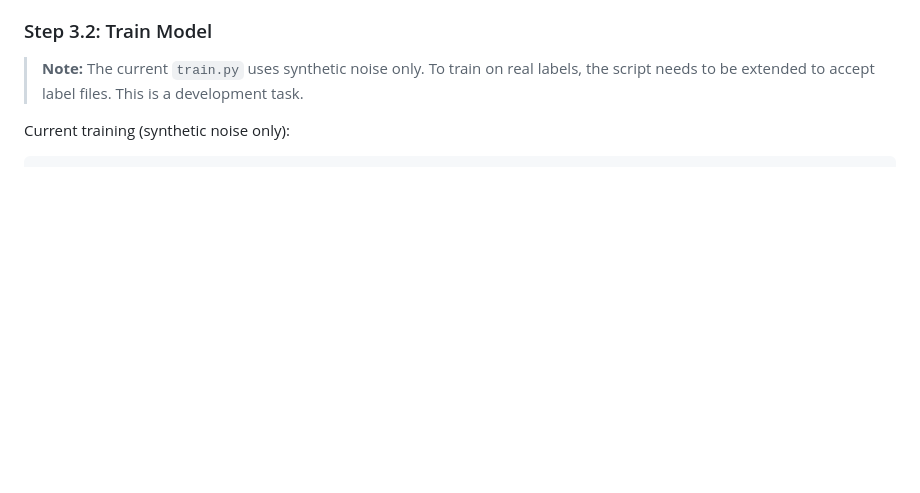
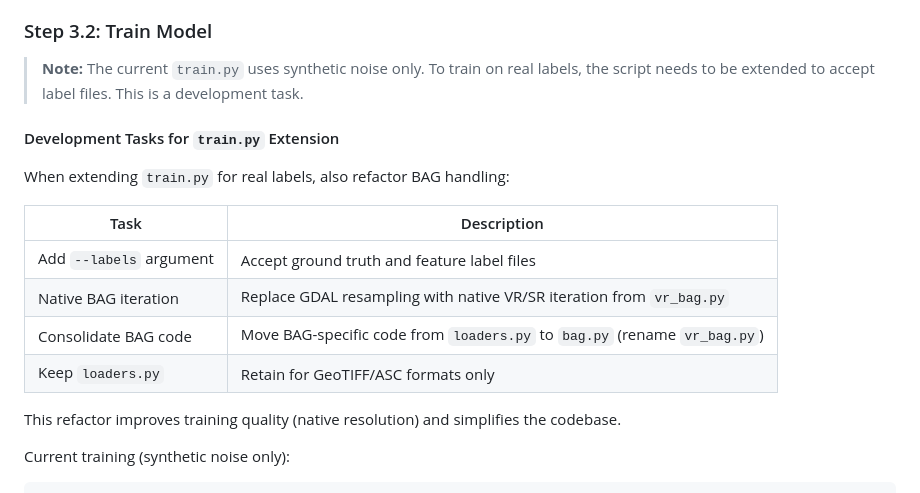
Before and after one commit to grant-froelich/Bathymetric-GNN, a Markdown page: docs/TRAINING_PLAN.md, the part around one of its changes. Rendered like a GitHub page; blank space fills up the shorter version.

````diff
--- a/docs/TRAINING_PLAN.md
+++ b/docs/TRAINING_PLAN.md
@@ -249,6 +249,19 @@ data/processed/
 
 > **Note:** The current `train.py` uses synthetic noise only. To train on real labels, the script needs to be extended to accept label files. This is a development task.
 
+#### Development Tasks for `train.py` Extension
+
+When extending `train.py` for real labels, also refactor BAG handling:
+
+| Task | Description |
+|------|-------------|
+| Add `--labels` argument | Accept ground truth and feature label files |
+| Native BAG iteration | Replace GDAL resampling with native VR/SR iteration from `vr_bag.py` |
+| Consolidate BAG code | Move BAG-specific code from `loaders.py` to `bag.py` (rename `vr_bag.py`) |
+| Keep `loaders.py` | Retain for GeoTIFF/ASC formats only |
+
+This refactor improves training quality (native resolution) and simplifies the codebase.
+
 Current training (synthetic noise only):
 
 ```cmd
````
Also changed, not shown: other parts of docs/TRAINING_PLAN.md (+57 -0 lines), README.md (+1 -1 lines).
